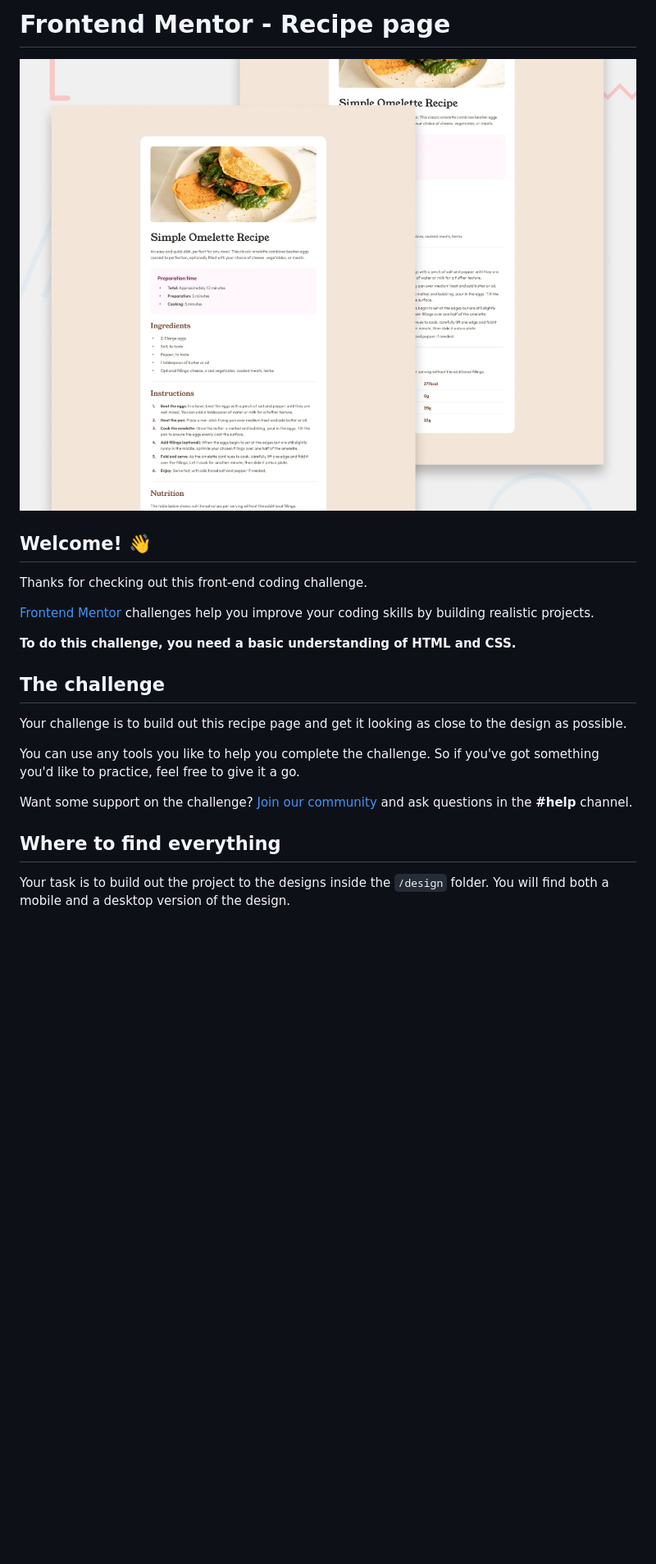
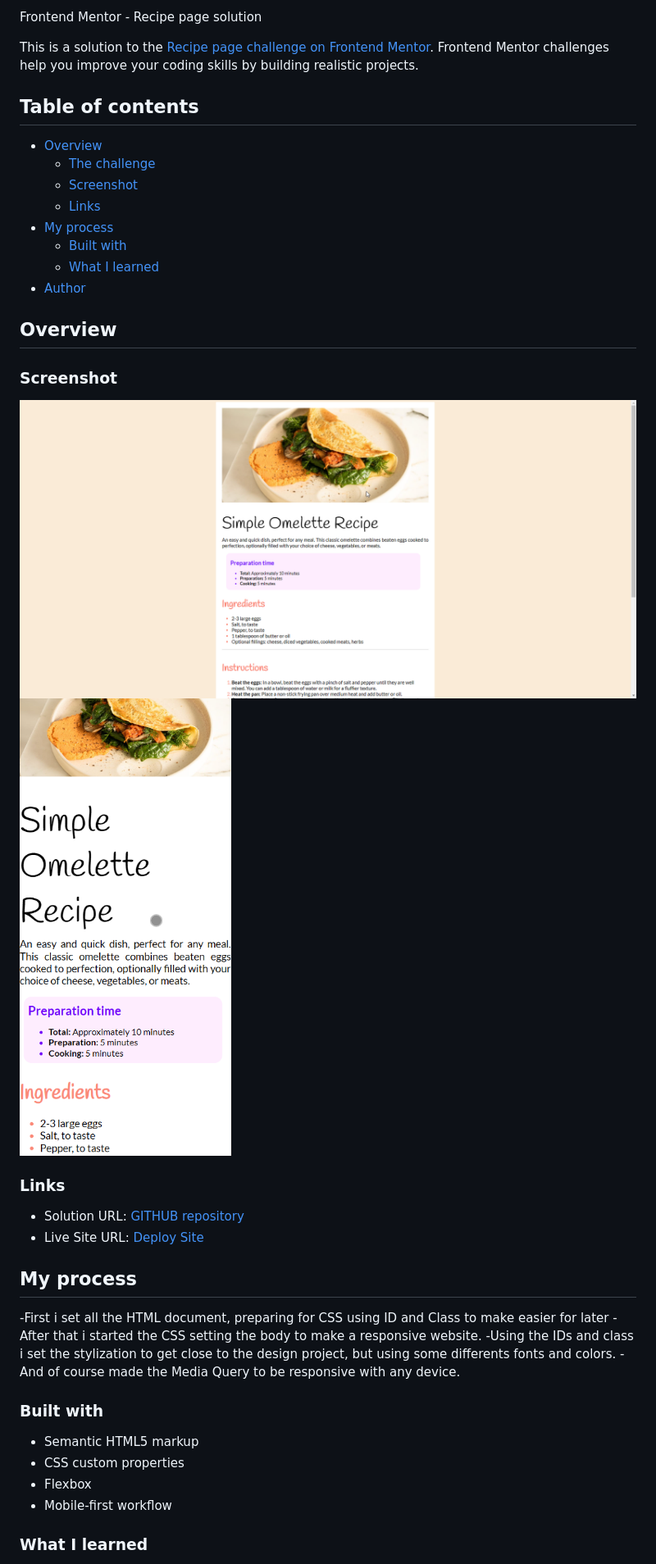
Before and after one commit to arthurdarros/recipe-page, a Markdown page: README.md, the part around the change printed below. Shown: that part at 82% size. Rendered like a GitHub page; pictures changed too: screenshot.png (added), screenshot_mobile.png (added); blank space fills up the shorter version.

Commit message:
Final Readme

```diff
--- a/README.md
+++ b/README.md
@@ -1,24 +1,41 @@
-# Frontend Mentor - Recipe page
+ Frontend Mentor - Recipe page solution
 
-![Design preview for the Recipe page coding challenge](./design/desktop-preview.jpg)
+This is a solution to the [Recipe page challenge on Frontend Mentor](https://www.frontendmentor.io/challenges/recipe-page-KiTsR8QQKm). Frontend Mentor challenges help you improve your coding skills by building realistic projects.
 
-## Welcome! 👋
+## Table of contents
 
-Thanks for checking out this front-end coding challenge.
+- [Overview](#overview)
+  - [The challenge](#the-challenge)
+  - [Screenshot](#screenshot)
+  - [Links](#links)
+- [My process](#my-process)
+  - [Built with](#built-with)
+  - [What I learned](#what-i-learned)
+- [Author](#author)
 
-[Frontend Mentor](https://www.frontendmentor.io) challenges help you improve your coding skills by building realistic projects.
 
-**To do this challenge, you need a basic understanding of HTML and CSS.**
+## Overview
 
-## The challenge
+### Screenshot
 
-Your challenge is to build out this recipe page and get it looking as close to the design as possible.
+![](./screenshot.png)
+![](./screenshot_mobile.png)
 
-You can use any tools you like to help you complete the challenge. So if you've got something you'd like to practice, feel free to give it a go.
+### Links
 
-Want some support on the challenge? [Join our community](https://www.frontendmentor.io/community) and ask questions in the **#help** channel.
+- Solution URL: [GITHUB repository](https://github.com/arthurdarros/recipe-page)
+- Live Site URL: [Deploy Site](https://recipe-page-seven-dusky.vercel.app/)
 
-## Where to find everything
+## My process
+-First i set all the HTML document, preparing for CSS using ID and Class to make easier for later
+-After that i started the CSS setting the body to make a responsive website.
+-Using the IDs and class i set the stylization to get close to the design project, but using some differents fonts and colors.
+-And of course made the Media Query to be responsive with any device.
+### Built with
+- Semantic HTML5 markup
+- CSS custom properties
+- Flexbox
+- Mobile-first workflow
 
-Your task is to build out the project to the designs inside the `/design` folder. You will find both a mobile and a desktop version of the design.
+### What I learned
 
```
Also changed, not shown: other parts of README.md (+5 -62 lines), README-template.md (deleted, +0 -104 lines).
